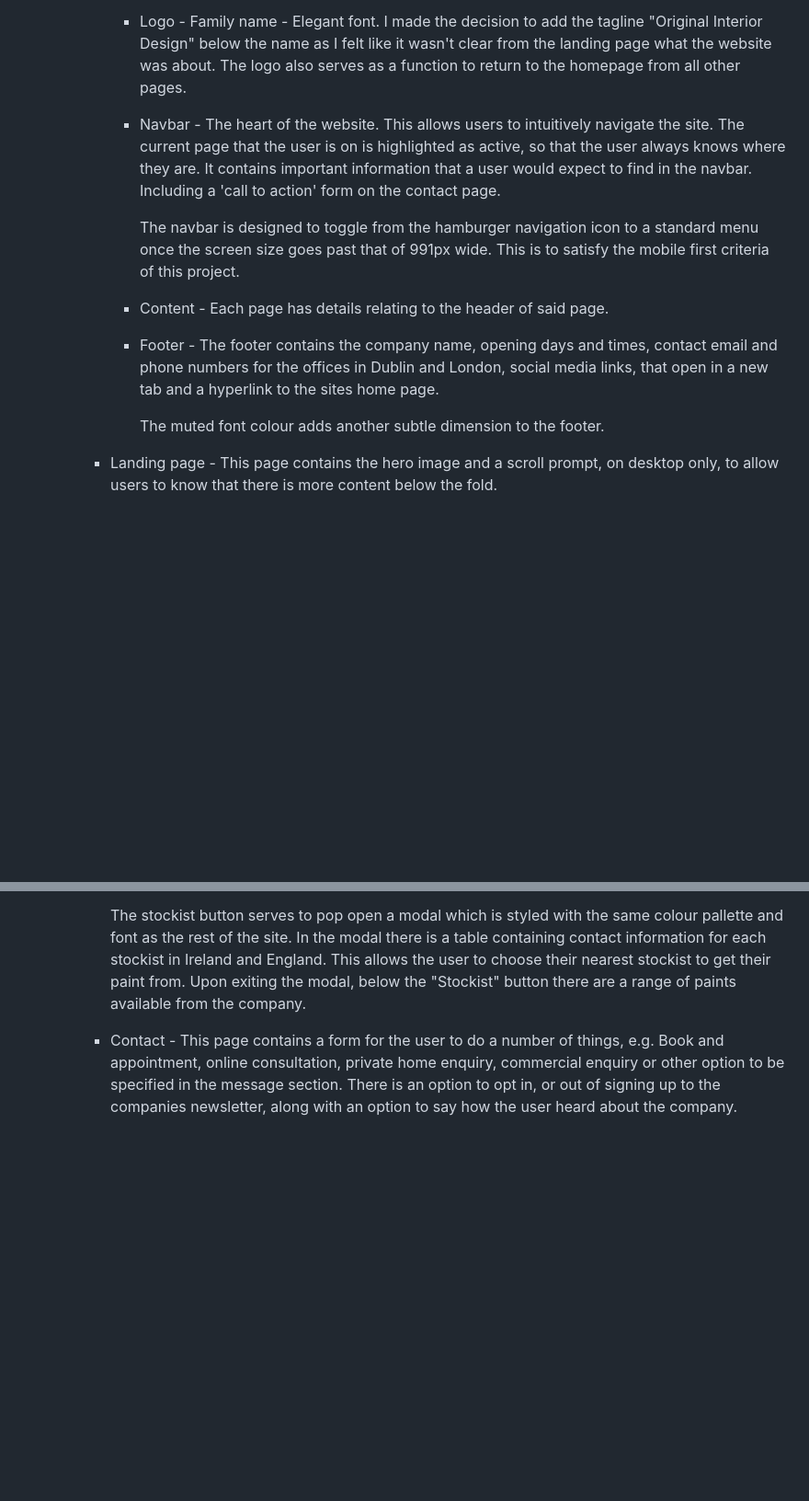
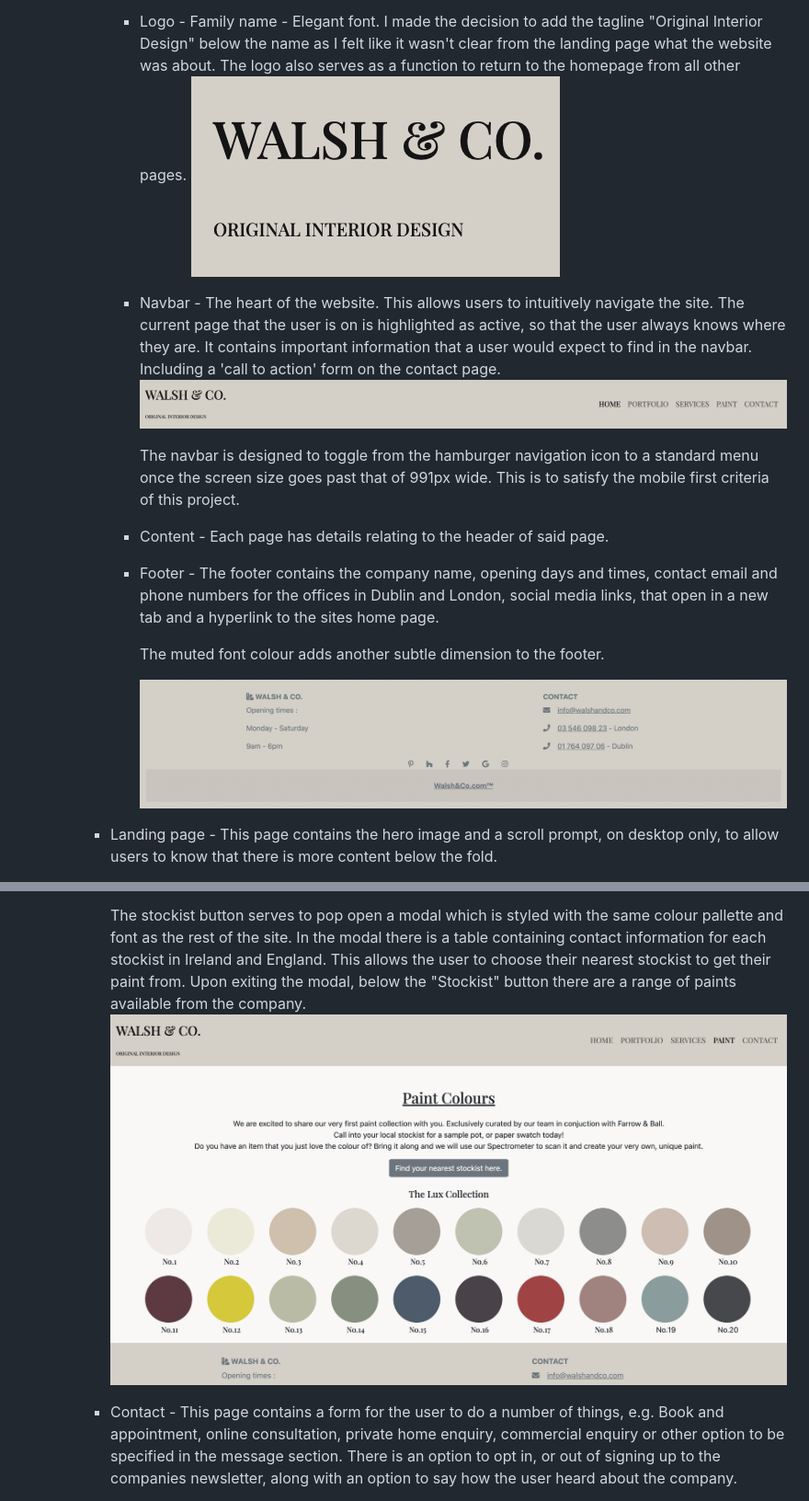
Before and after one commit to MaggieWalsh/walsh_and_co, a Markdown page: README.md, 2 parts joined by grey strips. Shown: that part at 92% size. GitHub-like rendering; pictures changed too: assets/docs/footer.png (added), assets/docs/logo.png (added), assets/docs/navbar.png (added); blank space fills up the shorter version.

Commit message:
add images to readme

```diff
--- a/README.md
+++ b/README.md
@@ -97,13 +96,17 @@ The website features an initial landing page, and four additional pages of conte
     * ## Existing Features
       * Every page has the following features from left to right, top to bottom :
         * Logo - Family name - Elegant font. I made the decision to add the tagline "Original Interior Design" below the name as I felt like it wasn't clear from the landing page what the website was about. The logo also serves as a function to return to the homepage from all other pages.
+        ![Logo](assets/docs/logo.png)
         * Navbar - The heart of the website. This allows users to intuitively navigate the site. The current page that the user is on is highlighted as active, so that the user always knows where they are. It contains important information that a user would expect to find in the navbar. Including a 'call to action' form on the contact page.
+        ![Navbar](assets/docs/navbar.png)
 
           The navbar is designed to toggle from the hamburger navigation icon to a standard menu once the screen size goes past that of 991px wide. This is to satisfy the mobile first criteria of this project.
         * Content - Each page has details relating to the header of said page.
         * Footer - The footer contains the company name, opening days and times, contact email and phone numbers for the offices in Dublin and London, social media links, that open in a new tab and a hyperlink to the sites home page.
 
           The muted font colour adds another subtle dimension to the footer.
+
+          ![Footer](assets/docs/footer.png)
       * Landing page - This page contains the hero image and a scroll prompt, on desktop only, to allow users to know that there is more content below the fold.
 
         There is a brief description of the company and what they do. I have added a picture of the owner for a personal touch. I feel like a family run business is affiliated with a sense of trustworthiness.
@@ -117,6 +122,7 @@ The website features an initial landing page, and four additional pages of conte
 
         The stockist button serves to pop open a modal which is styled with the same colour pallette and font as the rest of the site. In the modal there is a table containing contact information for each stockist in Ireland and England. This allows the user to choose their nearest stockist to get their paint from.
         Upon exiting the modal, below the "Stockist" button there are a range of paints available from the company.
+        ![Paint](assets/docs/paint.png)
       * Contact - This page contains a form for the user to do a number of things, e.g. Book and appointment, online consultation, private home enquiry, commercial enquiry or other option to be specified in the message section. There is an option to opt in, or out of signing up to the companies newsletter, along with an option to say how the user heard about the company.
 
         The user must submit certain details on the form in order for it to be successful. Once done, the user is brought to a success page that thanks them for their enquiry. It will redirect the user to the services page , as stated, after 10 seconds. This page has the same styling and navigation menu as the other pages, should an error occur and the redirect fails. There is some text to let the user know that the enquiry has been submitted, and that someone will be in touch with them soon.
```
Also changed, not shown: other parts of README.md (+9 -8 lines), 2 other files.
